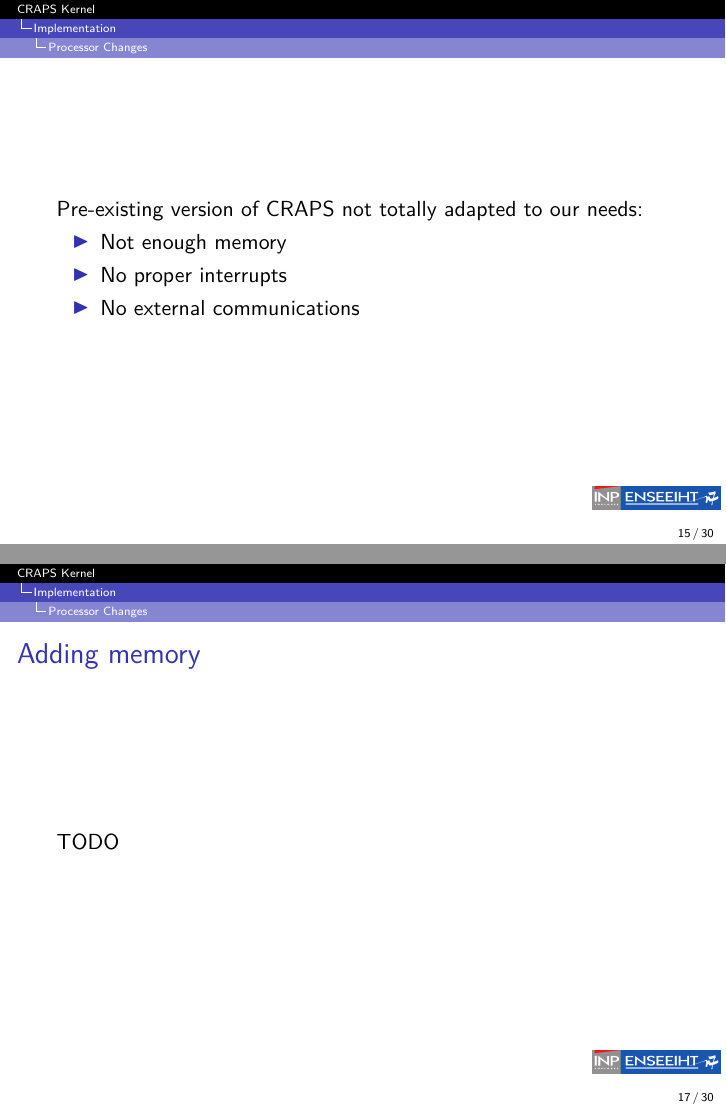
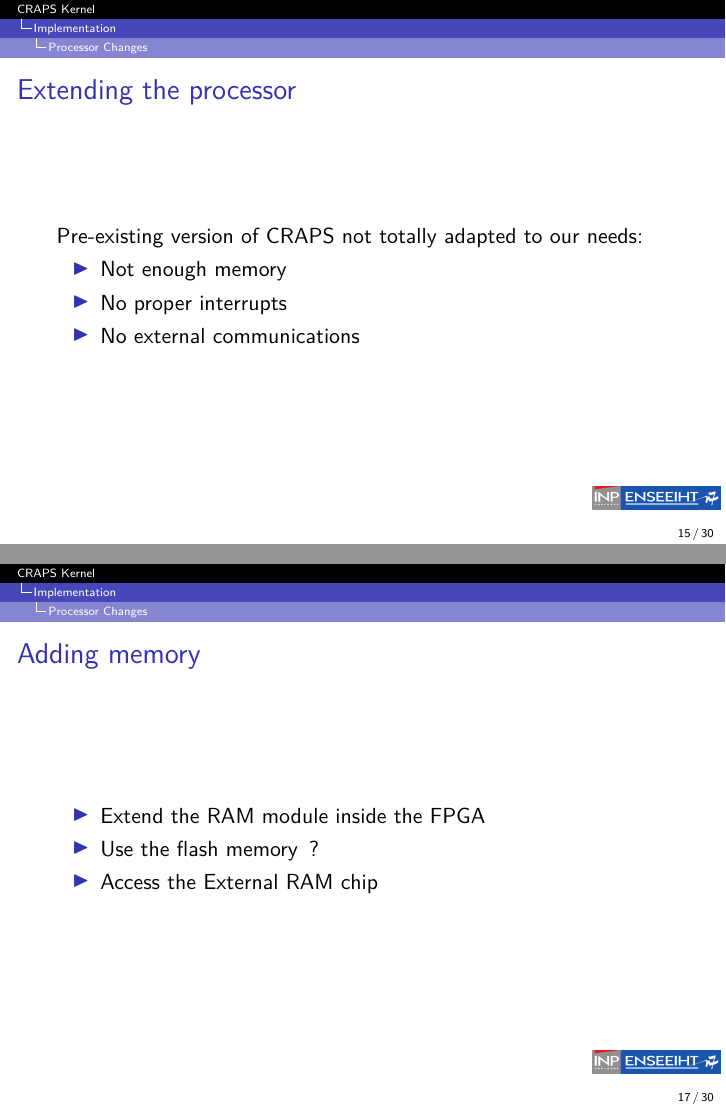
Before and after one commit to mcarton/CRAPS-Kernel, LaTeX slides (ProjectManagement/Slides.tex): pages 15 and 17 of 32, joined at a grey line. Compiled offline with XeLaTeX.

Commit message:
Fill Adding memory slide

```diff
--- a/ProjectManagement/Slides.tex
+++ b/ProjectManagement/Slides.tex
@@ -166,7 +166,7 @@
 
   \section{Implementation}
     \subsection{Processor Changes}
-    \begin{frame}
+    \begin{frame}{Extending the processor}
         Pre-existing version of CRAPS not totally adapted to our needs:
         \begin{itemize}
           \item Not enough memory
@@ -183,7 +183,11 @@
     \end{landscape}
 
     \begin{frame}{Adding memory}
-        TODO
+        \begin{itemize}
+          \item Extend the RAM module inside the FPGA
+          \item Use the flash memory ?
+          \item Access the External RAM chip
+      \end{itemize}
     \end{frame}
 
     \begin{frame}{Interrupts}
```
